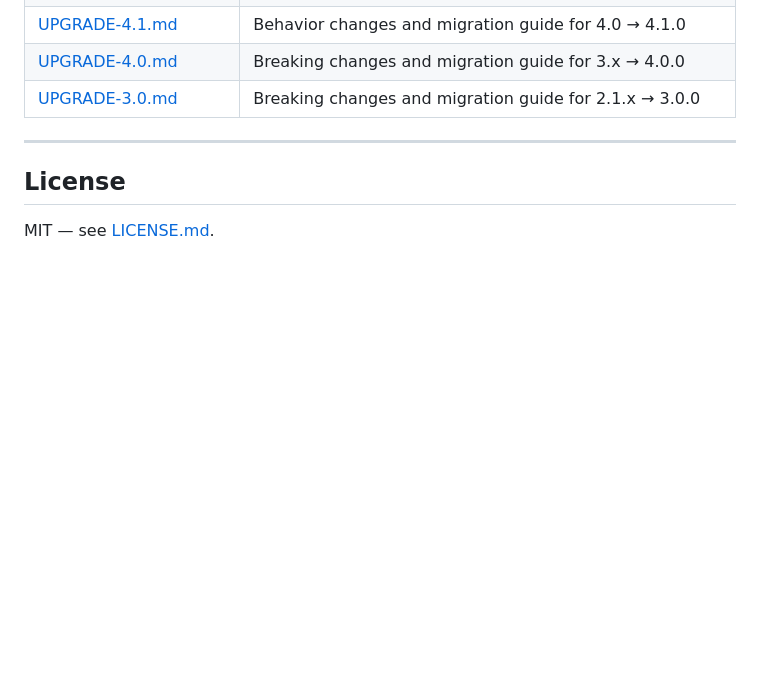
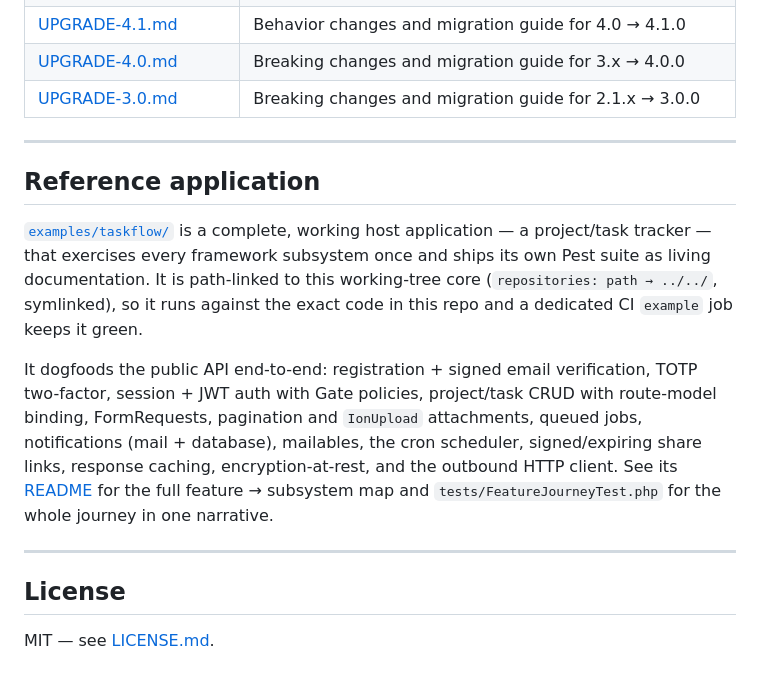
Before and after one commit to tahadeveloper/ions.core, a Markdown page: README.md, the part around the change. GitHub-like rendering; blank space fills up the shorter version.

Commit message:
docs: link the Taskflow reference application from the main README (Phase 13.8)

```diff
--- a/README.md
+++ b/README.md
@@ -297,6 +297,26 @@ Both directory names are supported: `app/` is checked first (the convention sinc
 
 ---
 
+## Reference application
+
+[`examples/taskflow/`](examples/taskflow/) is a complete, working host
+application — a project/task tracker — that exercises every framework
+subsystem once and ships its own Pest suite as living documentation. It is
+path-linked to this working-tree core (`repositories: path → ../../`,
+symlinked), so it runs against the exact code in this repo and a dedicated
+CI `example` job keeps it green.
+
+It dogfoods the public API end-to-end: registration + signed email
+verification, TOTP two-factor, session + JWT auth with Gate policies,
+project/task CRUD with route-model binding, FormRequests, pagination and
+`IonUpload` attachments, queued jobs, notifications (mail + database),
+mailables, the cron scheduler, signed/expiring share links, response
+caching, encryption-at-rest, and the outbound HTTP client. See its
+[README](examples/taskflow/README.md) for the full feature → subsystem map
+and `tests/FeatureJourneyTest.php` for the whole journey in one narrative.
+
+---
+
 ## License
 
 MIT — see [LICENSE.md](LICENSE.md).
```
